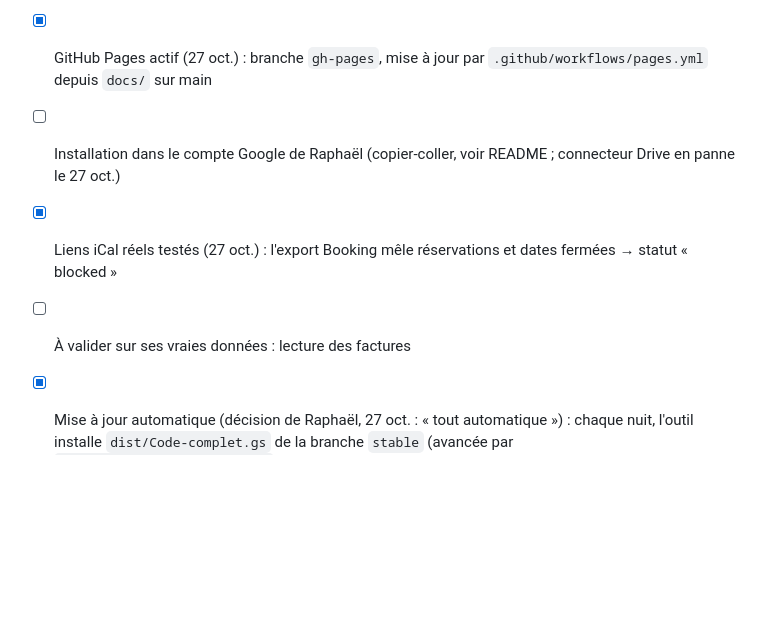
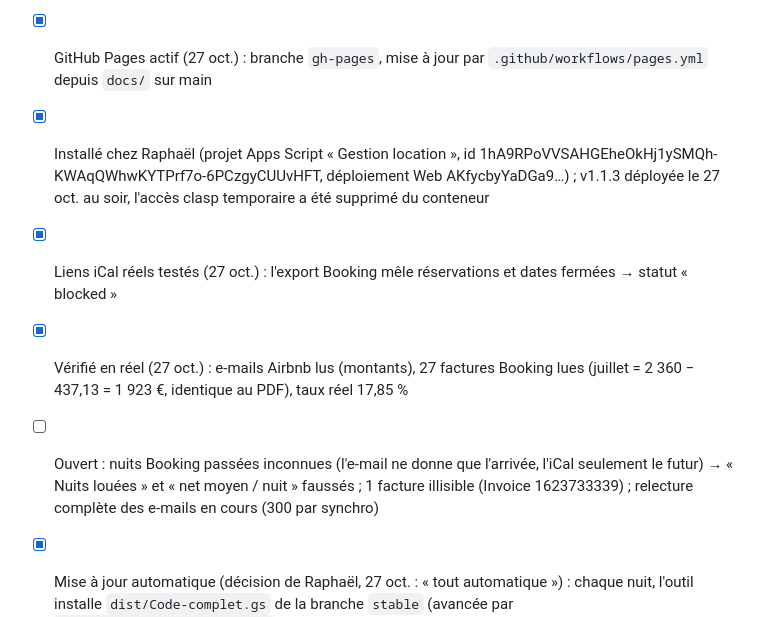
Before and after one commit to rnab26/Gestion-Airbnb-Booking, a Markdown page: CLAUDE.md, the part around the change. Drawn GitHub-style; blank space fills up the shorter version.

Commit message:
Suivi : installation réelle vérifiée, points ouverts notés
Co-Authored-By: Claude Opus 5.5 <noreply@anthropic.com>
Claude-Session: https://claude.ai/code/session_012wRe7vUufaFXSn7L8dLv4u

```diff
--- a/CLAUDE.md
+++ b/CLAUDE.md
@@ -55,9 +55,10 @@ Raphaël a donné (27 oct. 2026) tous les accès : commits, merges dans main, Gi
 - [x] Synchro robuste : annulation/changement de dates sans e-mail (absence du calendrier), retour auto
 - [x] Application installable : `docs/` (manifest + service worker + cadre vers Apps Script, `?k=` passé en #)
 - [x] GitHub Pages actif (27 oct.) : branche `gh-pages`, mise à jour par `.github/workflows/pages.yml` depuis `docs/` sur main
-- [ ] Installation dans le compte Google de Raphaël (copier-coller, voir README ; connecteur Drive en panne le 27 oct.)
+- [x] Installé chez Raphaël (projet Apps Script « Gestion location », id 1hA9RPoVVSAHGEheOkHj1ySMQh-KWAqQWhwKYTPrf7o-6PCzgyCUUvHFT, déploiement Web AKfycbyYaDGa9…) ; v1.1.3 déployée le 27 oct. au soir, l'accès clasp temporaire a été supprimé du conteneur
 - [x] Liens iCal réels testés (27 oct.) : l'export Booking mêle réservations et dates fermées → statut « blocked »
-- [ ] À valider sur ses vraies données : lecture des factures
+- [x] Vérifié en réel (27 oct.) : e-mails Airbnb lus (montants), 27 factures Booking lues (juillet = 2 360 − 437,13 = 1 923 €, identique au PDF), taux réel 17,85 %
+- [ ] Ouvert : nuits Booking passées inconnues (l'e-mail ne donne que l'arrivée, l'iCal seulement le futur) → « Nuits louées » et « net moyen / nuit » faussés ; 1 facture illisible (Invoice 1623733339) ; relecture complète des e-mails en cours (300 par synchro)
 - [x] Mise à jour automatique (décision de Raphaël, 27 oct. : « tout automatique ») : chaque nuit, l'outil installe `dist/Code-complet.gs` de la branche `stable` (avancée par `.github/workflows/tests.yml` seulement si les tests passent), via l'API Apps Script ; refuse toute version qui demande de nouveaux accès Google
 - [x] 27 oct. soir : v1.1.0 puis v1.1.1 installées par Claude via l'API Apps Script (accès clasp limité script.projects + script.deployments, donné par Raphaël) ; projet « Gestion location », déploiement Web AKfycbyYaDGa9…
 - [x] Bug réel corrigé (1.1.1) : le service avancé Gmail renvoie les corps en octets, pas en base64 → « Impossible de décoder la chaîne »
```
